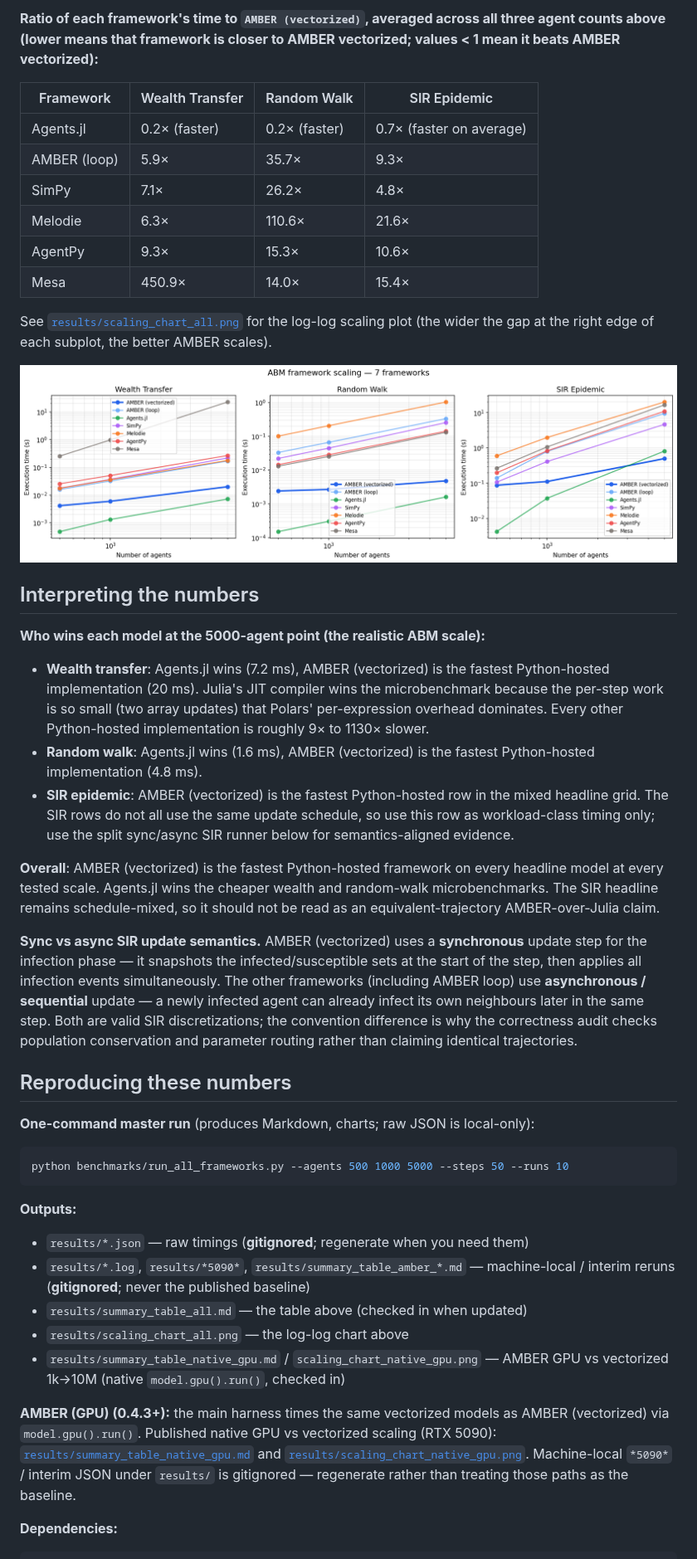
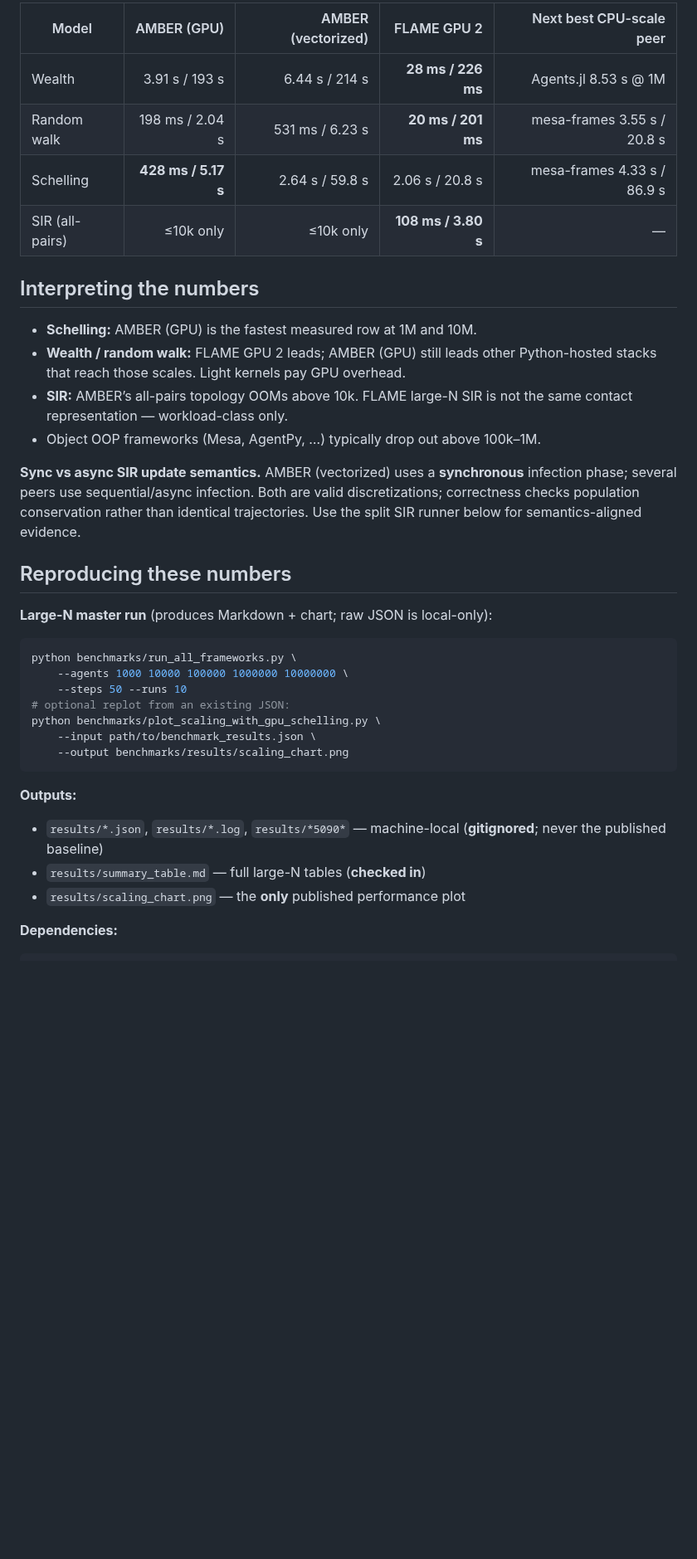
Before and after one commit to a11to1n3/AMBER, a Markdown page: benchmarks/README.md, the part around one of its changes. Shown at 83% size. GitHub-like rendering; pictures changed too: benchmarks/results/scaling_chart_all.png (deleted); blank space fills up the shorter version.

````diff
--- a/benchmarks/README.md
+++ b/benchmarks/README.md
@@ -142,78 +114,45 @@ simulation, seeded runs, 10 runs averaged (slowest trimmed). Apple Silicon.
-**Ratio of each framework's time to `AMBER (vectorized)`, averaged across
-all three agent counts above (lower means that framework is closer to
-AMBER vectorized; values < 1 mean it beats AMBER vectorized):**
-
-| Framework | Wealth Transfer | Random Walk | SIR Epidemic |
-|---|---|---|---|
-| Agents.jl | 0.2× (faster) | 0.2× (faster) | 0.7× (faster on average) |
-| AMBER (loop) | 5.9× | 35.7× | 9.3× |
-| SimPy | 7.1× | 26.2× | 4.8× |
-| Melodie | 6.3× | 110.6× | 21.6× |
-| AgentPy | 9.3× | 15.3× | 10.6× |
-| Mesa | 450.9× | 14.0× | 15.4× |
-
-See [`results/scaling_chart_all.png`](results/scaling_chart_all.png) for the
-log-log scaling plot (the wider the gap at the right edge of each subplot,
-the better AMBER scales).
-
-![All-framework scaling](results/scaling_chart_all.png)
+| Model | AMBER (GPU) | AMBER (vectorized) | FLAME GPU 2 | Next best CPU-scale peer |
+|---|---:|---:|---:|---:|
+| Wealth | 3.91 s / 193 s | 6.44 s / 214 s | **28 ms / 226 ms** | Agents.jl 8.53 s @ 1M |
+| Random walk | 198 ms / 2.04 s | 531 ms / 6.23 s | **20 ms / 201 ms** | mesa-frames 3.55 s / 20.8 s |
+| Schelling | **428 ms / 5.17 s** | 2.64 s / 59.8 s | 2.06 s / 20.8 s | mesa-frames 4.33 s / 86.9 s |
+| SIR (all-pairs) | ≤10k only | ≤10k only | **108 ms / 3.80 s** | — |
 
 ## Interpreting the numbers
 
-**Who wins each model at the 5000-agent point (the realistic ABM scale):**
-
-* **Wealth transfer**: Agents.jl wins (7.2 ms), AMBER (vectorized) is the
-  fastest Python-hosted implementation (20 ms).
-  Julia's JIT compiler wins the microbenchmark because the per-step work
-  is so small (two array updates) that Polars' per-expression overhead
-  dominates. Every other Python-hosted implementation is roughly 9× to
-  1130× slower.
-* **Random walk**: Agents.jl wins (1.6 ms), AMBER (vectorized) is the
-  fastest Python-hosted implementation (4.8 ms).
-* **SIR epidemic**: AMBER (vectorized) is the fastest Python-hosted row in the
-  mixed headline grid.  The SIR rows do not all use the same update schedule,
-  so use this row as workload-class timing only; use the split sync/async SIR
-  runner below for semantics-aligned evidence.
-
-**Overall**: AMBER (vectorized) is the fastest Python-hosted framework on
-every headline model at every tested scale. Agents.jl wins the cheaper wealth
-and random-walk microbenchmarks. The SIR headline remains schedule-mixed, so it
-should not be read as an equivalent-trajectory AMBER-over-Julia claim.
+* **Schelling:** AMBER (GPU) is the fastest measured row at 1M and 10M.
+* **Wealth / random walk:** FLAME GPU 2 leads; AMBER (GPU) still leads other
+  Python-hosted stacks that reach those scales. Light kernels pay GPU overhead.
+* **SIR:** AMBER’s all-pairs topology OOMs above 10k. FLAME large-N SIR is not
+  the same contact representation — workload-class only.
+* Object OOP frameworks (Mesa, AgentPy, …) typically drop out above 100k–1M.
 
 **Sync vs async SIR update semantics.** AMBER (vectorized) uses a
-**synchronous** update step for the infection phase — it snapshots the
-infected/susceptible sets at the start of the step, then applies all
-infection events simultaneously. The other frameworks (including AMBER
-loop) use **asynchronous / sequential** update — a newly infected agent
-can already infect its own neighbours later in the same step. Both are
-valid SIR discretizations; the convention difference is why the correctness
-audit checks population conservation and parameter routing rather than
-claiming identical trajectories.
+**synchronous** infection phase; several peers use sequential/async infection.
+Both are valid discretizations; correctness checks population conservation
+rather than identical trajectories. Use the split SIR runner below for
+semantics-aligned evidence.
 
 ## Reproducing these numbers
 
-**One-command master run** (produces Markdown, charts; raw JSON is local-only):
+**Large-N master run** (produces Markdown + chart; raw JSON is local-only):
 
 ```bash
-python benchmarks/run_all_frameworks.py --agents 500 1000 5000 --steps 50 --runs 10
+python benchmarks/run_all_frameworks.py \
+    --agents 1000 10000 100000 1000000 10000000 \
+    --steps 50 --runs 10
+# optional replot from an existing JSON:
+python benchmarks/plot_scaling_with_gpu_schelling.py \
+    --input path/to/benchmark_results.json \
+    --output benchmarks/results/scaling_chart.png
 ```
 
 **Outputs:**
 
-- `results/*.json` — raw timings (**gitignored**; regenerate when you need them)
-- `results/*.log`, `results/*5090*`, `results/summary_table_amber_*.md` —
-  machine-local / interim reruns (**gitignored**; never the published baseline)
-- `results/summary_table_all.md` — the table above (checked in when updated)
-- `results/scaling_chart_all.png` — the log-log chart above
-- `results/summary_table_native_gpu.md` / `scaling_chart_native_gpu.png` —
-  AMBER GPU vs vectorized 1k→10M (native `model.gpu().run()`, checked in)
-
-**AMBER (GPU) (0.4.3+):** the main harness times the same vectorized models as
-AMBER (vectorized) via `model.gpu().run()`. Published native GPU vs vectorized
-scaling (RTX 5090): [`results/summary_table_native_gpu.md`](results/summary_table_native_gpu.md)
-and [`results/scaling_chart_native_gpu.png`](results/scaling_chart_native_gpu.png).
-Machine-local `*5090*` / interim JSON under `results/` is gitignored — regenerate
-rather than treating those paths as the baseline.
+- `results/*.json`, `results/*.log`, `results/*5090*` — machine-local
+  (**gitignored**; never the published baseline)
+- `results/summary_table.md` — full large-N tables (**checked in**)
+- `results/scaling_chart.png` — the **only** published performance plot
 
 **Dependencies:**
 
````
Also changed, not shown: other parts of benchmarks/README.md (+11 -40 lines), README.md (+25 -65 lines), benchmarks/results/summary_table.md (+58 -54 lines), benchmarks/results/summary_table_all.md (deleted, +0 -50 lines), benchmarks/results/summary_table_native_gpu.md (deleted, +0 -50 lines), benchmarks/results/scaling_chart.png, benchmarks/results/scaling_chart_gpu_schelling.png (deleted), benchmarks/results/scaling_chart_native_gpu.png (deleted), 3 other files.
